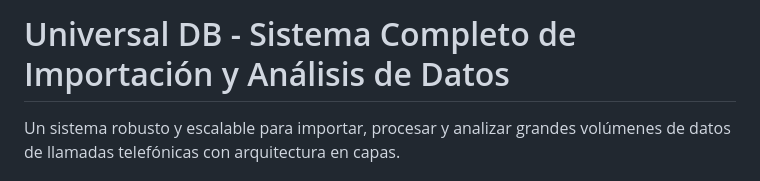
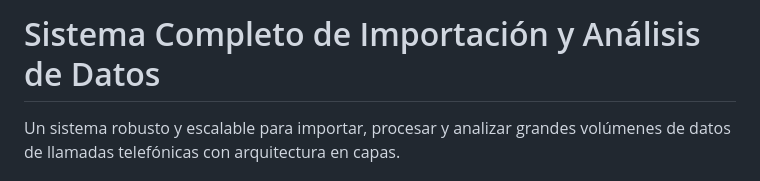
Before and after one commit to w-avw/Database-with-AI-Analysis, a Markdown page: README.md, the part around the change. Rendered like a GitHub page.

Commit message:
Update project title in README.md

```diff
--- a/README.md
+++ b/README.md
@@ -1,4 +1,4 @@
-# Universal DB - Sistema Completo de Importación y Análisis de Datos
+# Sistema Completo de Importación y Análisis de Datos
 
 Un sistema robusto y escalable para importar, procesar y analizar grandes volúmenes de datos de llamadas telefónicas con arquitectura en capas.
 
```
